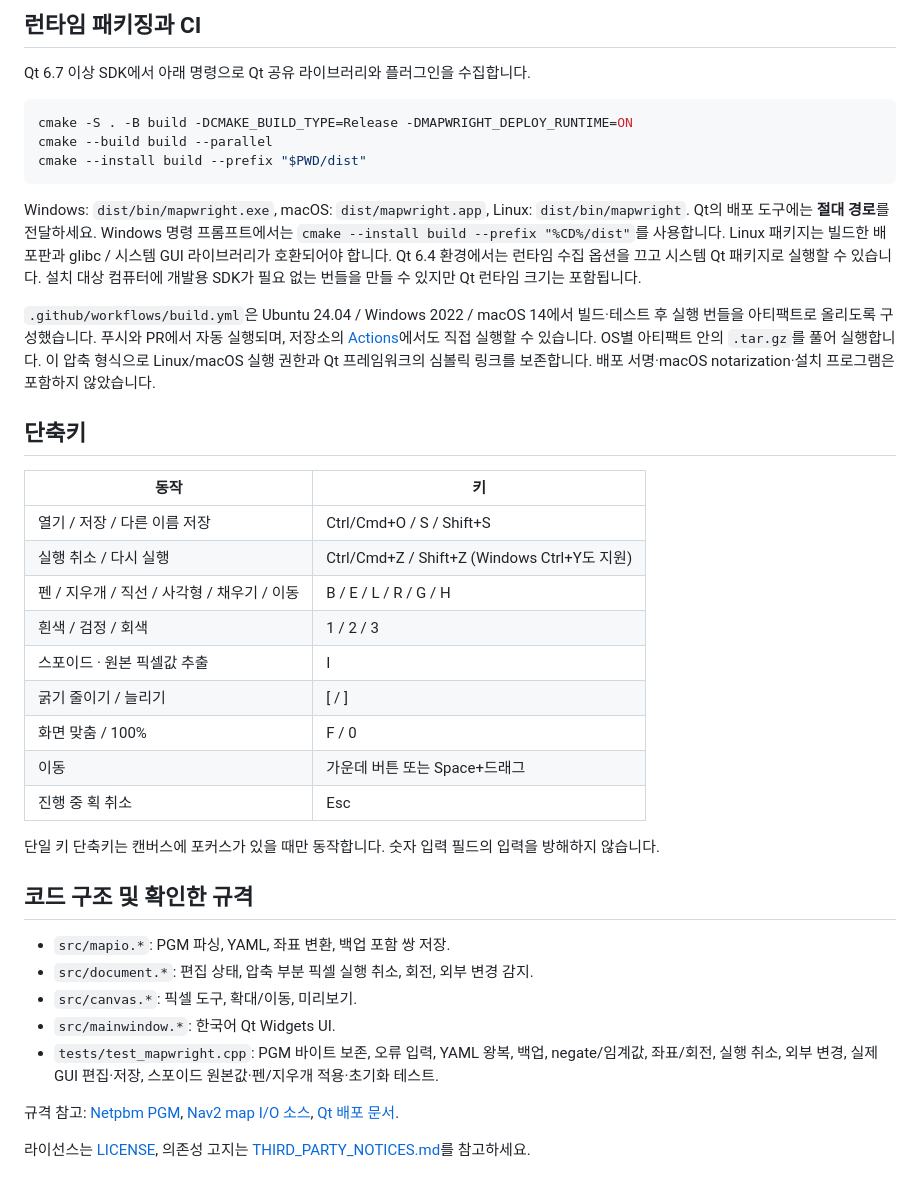
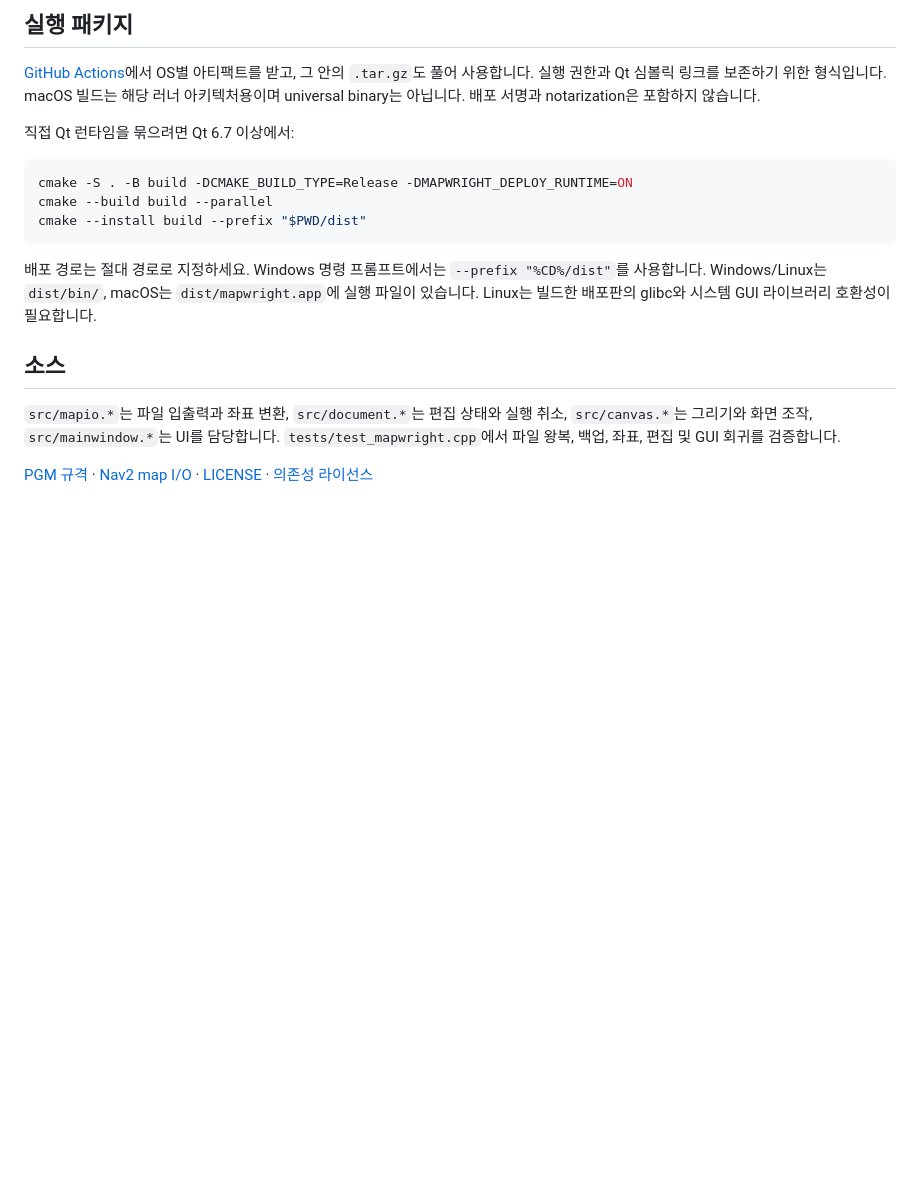
Before and after one commit to YooJuno/map_editor, a Markdown page: README.md, the part around one of its changes. Drawn GitHub-style; blank space fills up the shorter version.

````diff
--- a/README.md
+++ b/README.md
@@ -165,7 +129,12 @@ Intel / Apple Silicon은 해당 아키텍처의 Qt와 컴파일러로 각각 빌
 
-## 런타임 패키징과 CI
+## 실행 패키지
 
-Qt 6.7 이상 SDK에서 아래 명령으로 Qt 공유 라이브러리와 플러그인을 수집합니다.
+[GitHub Actions](https://github.com/YooJuno/map_editor/actions)에서 OS별 아티팩트를
+받고, 그 안의 `.tar.gz`도 풀어 사용합니다. 실행 권한과 Qt 심볼릭 링크를 보존하기 위한
+형식입니다. macOS 빌드는 해당 러너 아키텍처용이며 universal binary는 아닙니다.
+배포 서명과 notarization은 포함하지 않습니다.
+
+직접 Qt 런타임을 묶으려면 Qt 6.7 이상에서:
 
 ```bash
 cmake -S . -B build -DCMAKE_BUILD_TYPE=Release -DMAPWRIGHT_DEPLOY_RUNTIME=ON
@@ -173,48 +142,16 @@ cmake --build build --parallel
 cmake --install build --prefix "$PWD/dist"
 ```
 
-Windows: `dist/bin/mapwright.exe`, macOS: `dist/mapwright.app`, Linux: `dist/bin/mapwright`.
-Qt의 배포 도구에는 **절대 경로**를 전달하세요. Windows 명령 프롬프트에서는
-`cmake --install build --prefix "%CD%/dist"`를 사용합니다.
-Linux 패키지는 빌드한 배포판과 glibc / 시스템 GUI 라이브러리가 호환되어야 합니다.
-Qt 6.4 환경에서는 런타임 수집 옵션을 끄고 시스템 Qt 패키지로 실행할 수 있습니다.
-설치 대상 컴퓨터에 개발용 SDK가 필요 없는 번들을 만들 수 있지만 Qt 런타임 크기는 포함됩니다.
+배포 경로는 절대 경로로 지정하세요. Windows 명령 프롬프트에서는 `--prefix "%CD%/dist"`를
+사용합니다. Windows/Linux는 `dist/bin/`, macOS는 `dist/mapwright.app`에 실행 파일이
+있습니다. Linux는 빌드한 배포판의 glibc와 시스템 GUI 라이브러리 호환성이 필요합니다.
 
-`.github/workflows/build.yml`은 Ubuntu 24.04 / Windows 2022 / macOS 14에서
-빌드·테스트 후 실행 번들을 아티팩트로 올리도록 구성했습니다. 푸시와 PR에서 자동 실행되며,
-저장소의 [Actions](https://github.com/YooJuno/map_editor/actions)에서도 직접 실행할 수 있습니다.
-OS별 아티팩트 안의 `.tar.gz`를 풀어 실행합니다. 이 압축 형식으로 Linux/macOS 실행 권한과
-Qt 프레임워크의 심볼릭 링크를 보존합니다.
-배포 서명·macOS notarization·설치 프로그램은 포함하지 않았습니다.
+## 소스
 
-## 단축키
+`src/mapio.*`는 파일 입출력과 좌표 변환, `src/document.*`는 편집 상태와 실행 취소,
+`src/canvas.*`는 그리기와 화면 조작, `src/mainwindow.*`는 UI를 담당합니다.
+`tests/test_mapwright.cpp`에서 파일 왕복, 백업, 좌표, 편집 및 GUI 회귀를 검증합니다.
 
-| 동작 | 키 |
-| --- | --- |
-| 열기 / 저장 / 다른 이름 저장 | Ctrl/Cmd+O / S / Shift+S |
-| 실행 취소 / 다시 실행 | Ctrl/Cmd+Z / Shift+Z (Windows Ctrl+Y도 지원) |
-| 펜 / 지우개 / 직선 / 사각형 / 채우기 / 이동 | B / E / L / R / G / H |
-| 흰색 / 검정 / 회색 | 1 / 2 / 3 |
-| 스포이드 · 원본 픽셀값 추출 | I |
-| 굵기 줄이기 / 늘리기 | [ / ] |
-| 화면 맞춤 / 100% | F / 0 |
-| 이동 | 가운데 버튼 또는 Space+드래그 |
-| 진행 중 획 취소 | Esc |
-
-단일 키 단축키는 캔버스에 포커스가 있을 때만 동작합니다. 숫자 입력 필드의 입력을 방해하지 않습니다.
-
-## 코드 구조 및 확인한 규격
-
-* `src/mapio.*`: PGM 파싱, YAML, 좌표 변환, 백업 포함 쌍 저장.
-* `src/document.*`: 편집 상태, 압축 부분 픽셀 실행 취소, 회전, 외부 변경 감지.
-* `src/canvas.*`: 픽셀 도구, 확대/이동, 미리보기.
-* `src/mainwindow.*`: 한국어 Qt Widgets UI.
-* `tests/test_mapwright.cpp`: PGM 바이트 보존, 오류 입력, YAML 왕복, 백업,
-  negate/임계값, 좌표/회전, 실행 취소, 외부 변경, 실제 GUI 편집·저장,
-  스포이드 원본값·펜/지우개 적용·초기화 테스트.
-
-규격 참고: [Netpbm PGM](https://netpbm.sourceforge.net/doc/pgm.html),
-[Nav2 map I/O 소스](https://api.nav2.org/nav2-jazzy/html/map__io_8cpp_source.html),
-[Qt 배포 문서](https://doc.qt.io/qt-6/cmake-deployment.html).
-
-라이선스는 [LICENSE](LICENSE), 의존성 고지는 [THIRD_PARTY_NOTICES.md](THIRD_PARTY_NOTICES.md)를 참고하세요.
+[PGM 규격](https://netpbm.sourceforge.net/doc/pgm.html) ·
+[Nav2 map I/O](https://api.nav2.org/nav2-jazzy/html/map__io_8cpp_source.html) ·
+[LICENSE](LICENSE) · [의존성 라이선스](THIRD_PARTY_NOTICES.md)
````
Also changed, not shown: other parts of README.md (+75 -111 lines), docs/screenshot.png, 9 other files.
